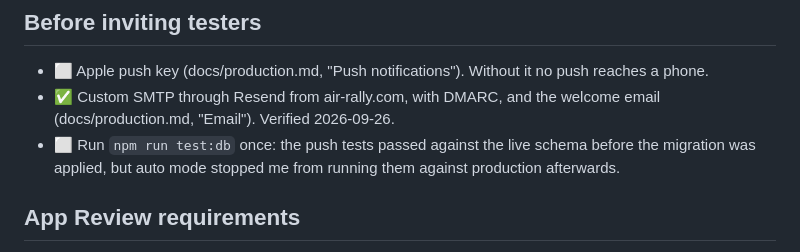
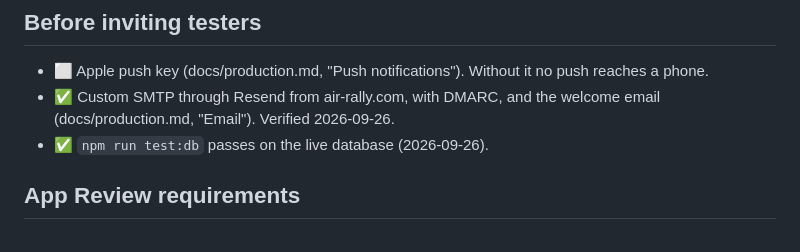
Before and after one commit to LeouDev/dicta, a Markdown page: docs/app-store-checklist.md, the part around the change. Rendered like a GitHub page.

```diff
--- a/docs/app-store-checklist.md
+++ b/docs/app-store-checklist.md
@@ -24,7 +24,7 @@
 
 - ⬜ Apple push key (docs/production.md, "Push notifications"). Without it no push reaches a phone.
 - ✅ Custom SMTP through Resend from air-rally.com, with DMARC, and the welcome email (docs/production.md, "Email"). Verified 2026-09-26.
-- ⬜ Run `npm run test:db` once: the push tests passed against the live schema before the migration was applied, but auto mode stopped me from running them against production afterwards.
+- ✅ `npm run test:db` passes on the live database (2026-09-26).
 
 ## App Review requirements
 
```
Also changed, not shown: docs/production.md (+2 -9 lines), docs/qa-matrix.md (+2 -2 lines).
